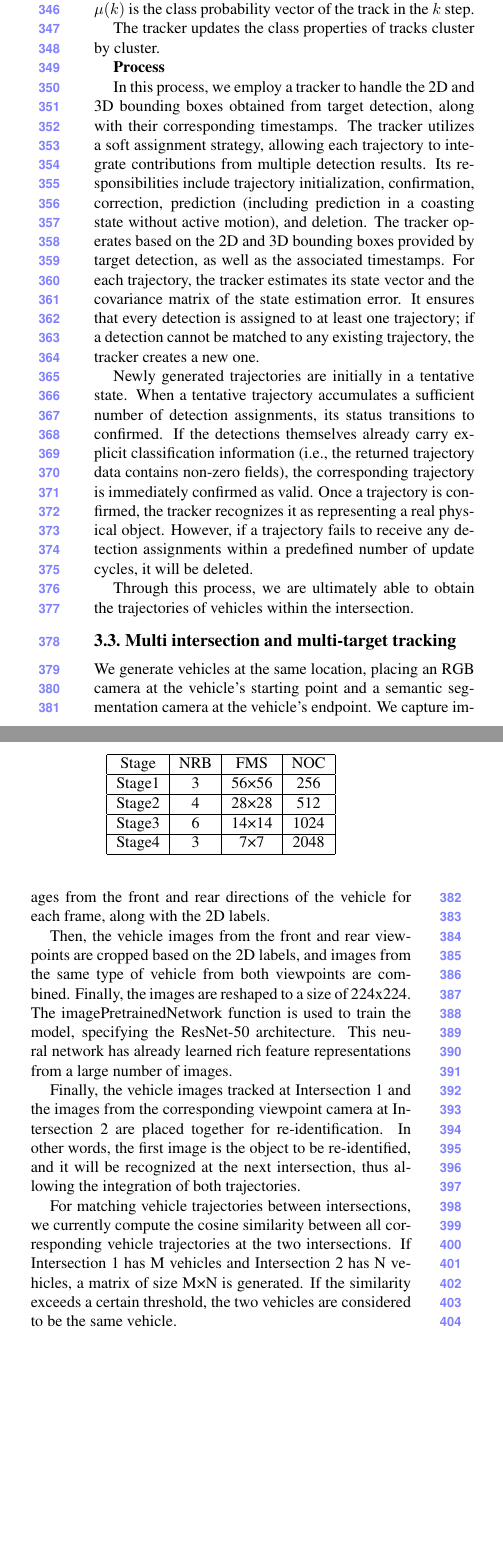
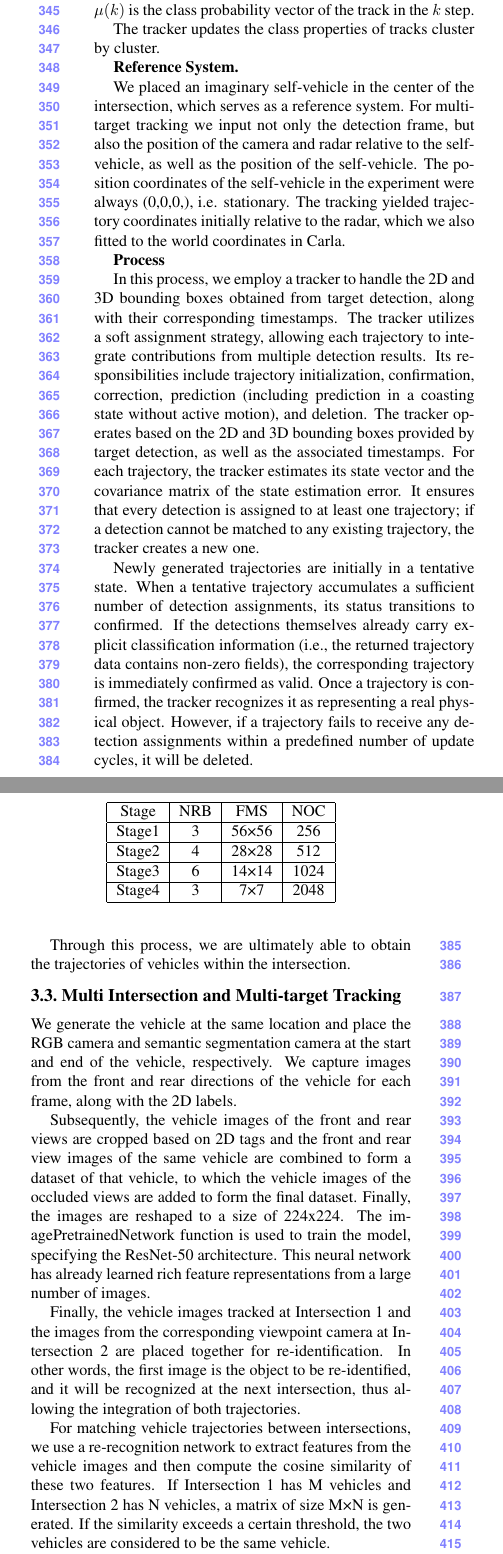
Before and after one commit to OpenHUTB/traffic_twin, a LaTeX paper (waypoint_control/ICCV/main.tex, which reads waypoint_control/ICCV/sec/3_finalcopy.tex): two parts of the columns of page 5 of 10, joined at a grey line, cut so that both start at the same text, the shorter picture padded with empty space. Compiled offline with pdfLaTeX.

Commit message:
论文第三部分内容修改 (#43)
Co-authored-by: “liuao08” <“2496556459@qq.com”>

```diff
--- a/waypoint_control/ICCV/sec/3_finalcopy.tex
+++ b/waypoint_control/ICCV/sec/3_finalcopy.tex
@@ -90,6 +90,12 @@ where $c_{j}(m)$ is the class probability vector of detection $m$, $\otimes$ rep
 
 The tracker updates the class properties of tracks cluster by cluster.
 
+\textbf{Reference System.}
+
+We placed an imaginary self-vehicle in the center of the intersection, which serves as a reference system.
+For multi-target tracking we input not only the detection frame, but also the position of the camera and radar relative to the self-vehicle, as well as the position of the self-vehicle.
+The position coordinates of the self-vehicle in the experiment were always (0,0,0,), i.e. stationary.
+The tracking yielded trajectory coordinates initially relative to the radar, which we also fitted to the world coordinates in Carla.
 
 \textbf{Process}
 
@@ -109,19 +115,20 @@ However, if a trajectory fails to receive any detection assignments within a pre
 Through this process, we are ultimately able to obtain the trajectories of vehicles within the intersection.
 
 
-\subsection{Multi intersection and multi-target tracking}
+\subsection{Multi Intersection and Multi-target Tracking}
 
-We generate vehicles at the same location, placing an RGB camera at the vehicle's starting point and a semantic segmentation camera at the vehicle's endpoint.
+We generate the vehicle at the same location and place the RGB camera and semantic segmentation camera at the start and end of the vehicle, respectively.
 We capture images from the front and rear directions of the vehicle for each frame, along with the 2D labels.
 
-Then, the vehicle images from the front and rear viewpoints are cropped based on the 2D labels, and images from the same type of vehicle from both viewpoints are combined. Finally, the images are reshaped to a size of 224x224.
+Subsequently, the vehicle images of the front and rear views are cropped based on 2D tags and the front and rear view images of the same vehicle are combined to form a dataset of that vehicle, to which the vehicle images of the occluded views are added to form the final dataset.
+Finally, the images are reshaped to a size of 224x224.
 The imagePretrainedNetwork function is used to train the model, specifying the ResNet-50 architecture.
 This neural network has already learned rich feature representations from a large number of images.
 
 Finally, the vehicle images tracked at Intersection 1 and the images from the corresponding viewpoint camera at Intersection 2 are placed together for re-identification.
 In other words, the first image is the object to be re-identified, and it will be recognized at the next intersection, thus allowing the integration of both trajectories.
 
-For matching vehicle trajectories between intersections, we currently compute the cosine similarity between all corresponding vehicle trajectories at the two intersections.
+For matching vehicle trajectories between intersections, we use a re-recognition network to extract features from the vehicle images and then compute the cosine similarity of these two features.
 If Intersection 1 has M vehicles and Intersection 2 has N vehicles, a matrix of size M×N is generated.
 If the similarity exceeds a certain threshold, the two vehicles are considered to be the same vehicle.
 
```
Also changed, not shown: waypoint_control/ICCV/sec/2_formatting.tex (+1 -1 lines), waypoint_control/ICCV/sec/3_finalcopy.tex (14 more changed lines).
